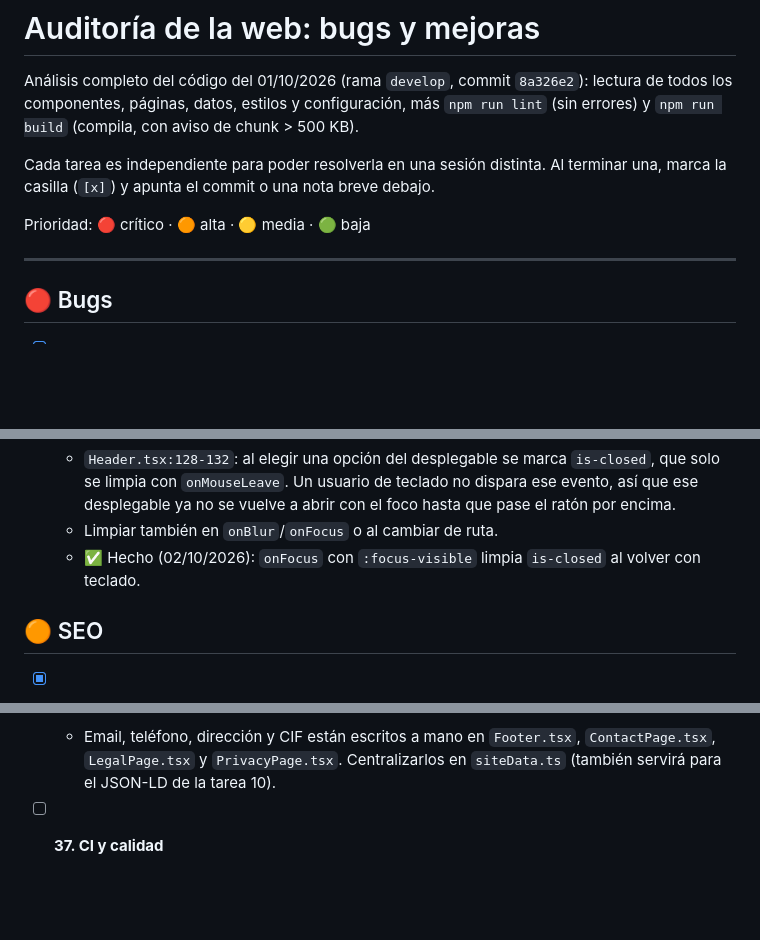
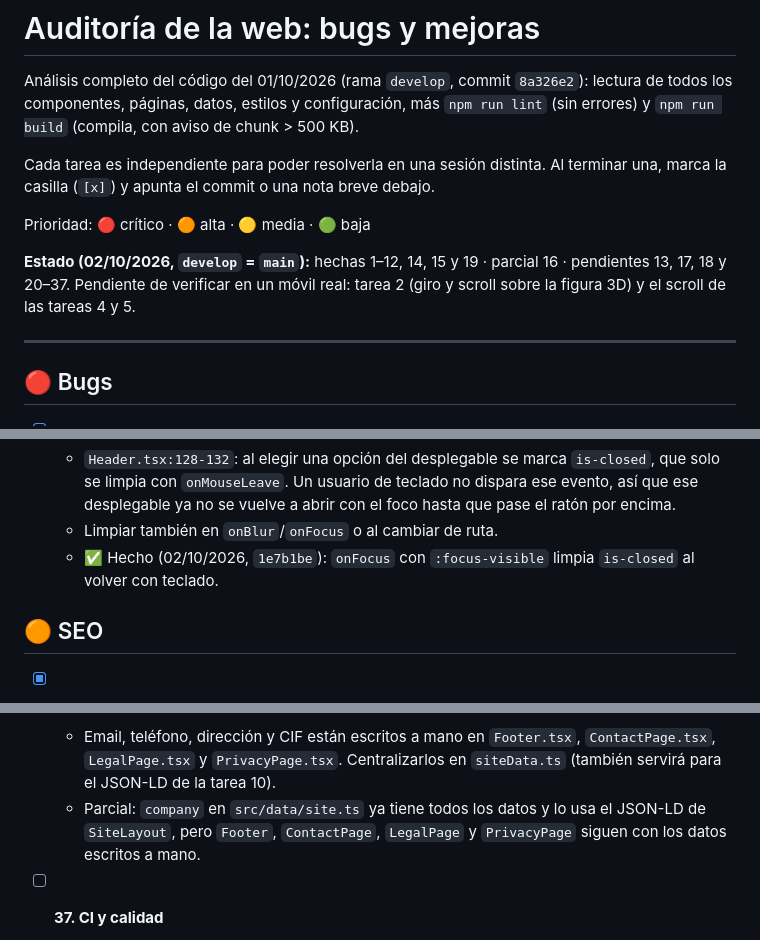
Before and after one commit to acastantrek/trekia-new-version, a Markdown page: docs/auditoria-web.md, 3 parts joined by grey strips. Drawn GitHub-style; blank space fills up the shorter version.

```diff
--- a/docs/auditoria-web.md
+++ b/docs/auditoria-web.md
@@ -8,6 +8,10 @@ Cada tarea es independiente para poder resolverla en una sesión distinta. Al te
 casilla (`[x]`) y apunta el commit o una nota breve debajo.
 
 Prioridad: 🔴 crítico · 🟠 alta · 🟡 media · 🟢 baja
+
+**Estado (02/10/2026, `develop` = `main`):** hechas 1–12, 14, 15 y 19 · parcial 16 · pendientes 13,
+17, 18 y 20–37. Pendiente de verificar en un móvil real: tarea 2 (giro y scroll sobre la figura 3D) y
+el scroll de las tareas 4 y 5.
 
 ---
 
@@ -79,7 +83,7 @@ Prioridad: 🔴 crítico · 🟠 alta · 🟡 media · 🟢 baja
     con `onMouseLeave`. Un usuario de teclado no dispara ese evento, así que ese desplegable ya no se
     vuelve a abrir con el foco hasta que pase el ratón por encima.
   - Limpiar también en `onBlur`/`onFocus` o al cambiar de ruta.
-  - ✅ Hecho (02/10/2026): `onFocus` con `:focus-visible` limpia `is-closed` al volver con teclado.
+  - ✅ Hecho (02/10/2026, `1e7b1be`): `onFocus` con `:focus-visible` limpia `is-closed` al volver con teclado.
 
 ## 🟠 SEO
 
@@ -308,6 +318,9 @@ Prioridad: 🔴 crítico · 🟠 alta · 🟡 media · 🟢 baja
   - Email, teléfono, dirección y CIF están escritos a mano en `Footer.tsx`, `ContactPage.tsx`,
     `LegalPage.tsx` y `PrivacyPage.tsx`. Centralizarlos en `siteData.ts` (también servirá para el
     JSON-LD de la tarea 10).
+  - Parcial: `company` en `src/data/site.ts` ya tiene todos los datos y lo usa el JSON-LD de
+    `SiteLayout`, pero `Footer`, `ContactPage`, `LegalPage` y `PrivacyPage` siguen con los datos
+    escritos a mano.
 
 - [ ] **37. CI y calidad**
   - Workflow de GitHub Actions que ejecute `tsc -b`, `eslint` y `vite build` en cada push/PR a
```
Also changed, not shown: other parts of docs/auditoria-web.md (+21 -15 lines).
